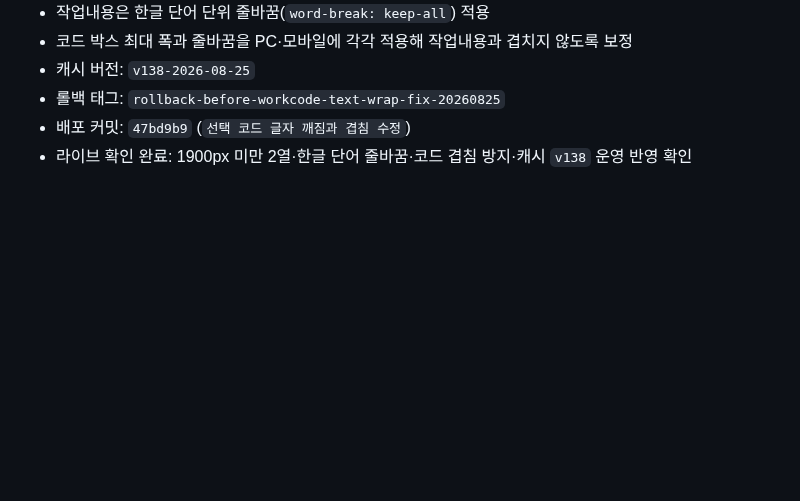
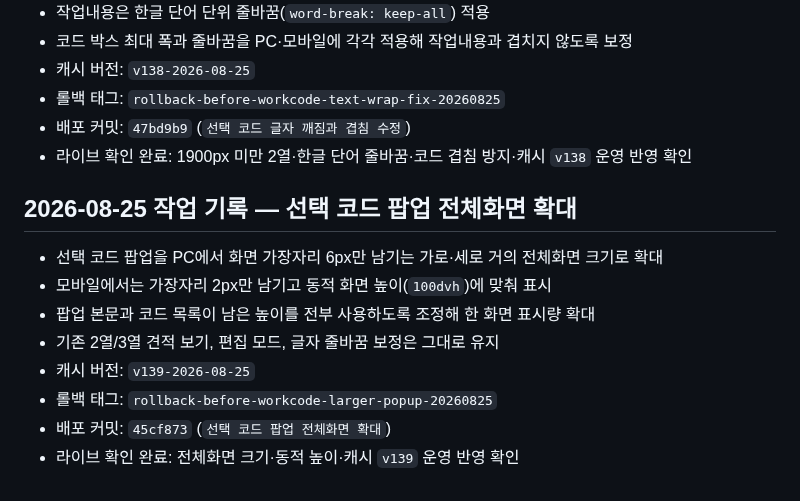
Before and after one commit to un910315-cyber/kgm-seongsu-home, a Markdown page: CODEX.md, the part around the change. Drawn GitHub-style; blank space fills up the shorter version.

Commit message:
CODEX 선택 코드 팝업 확대 기록

```diff
--- a/CODEX.md
+++ b/CODEX.md
@@ -458,3 +458,14 @@ Firebase 규칙 주소:
 - 롤백 태그: `rollback-before-workcode-text-wrap-fix-20260825`
 - 배포 커밋: `47bd9b9` (`선택 코드 글자 깨짐과 겹침 수정`)
 - 라이브 확인 완료: 1900px 미만 2열·한글 단어 줄바꿈·코드 겹침 방지·캐시 `v138` 운영 반영 확인
+
+## 2026-08-25 작업 기록 — 선택 코드 팝업 전체화면 확대
+
+- 선택 코드 팝업을 PC에서 화면 가장자리 6px만 남기는 가로·세로 거의 전체화면 크기로 확대
+- 모바일에서는 가장자리 2px만 남기고 동적 화면 높이(`100dvh`)에 맞춰 표시
+- 팝업 본문과 코드 목록이 남은 높이를 전부 사용하도록 조정해 한 화면 표시량 확대
+- 기존 2열/3열 견적 보기, 편집 모드, 글자 줄바꿈 보정은 그대로 유지
+- 캐시 버전: `v139-2026-08-25`
+- 롤백 태그: `rollback-before-workcode-larger-popup-20260825`
+- 배포 커밋: `45cf873` (`선택 코드 팝업 전체화면 확대`)
+- 라이브 확인 완료: 전체화면 크기·동적 높이·캐시 `v139` 운영 반영 확인
```
